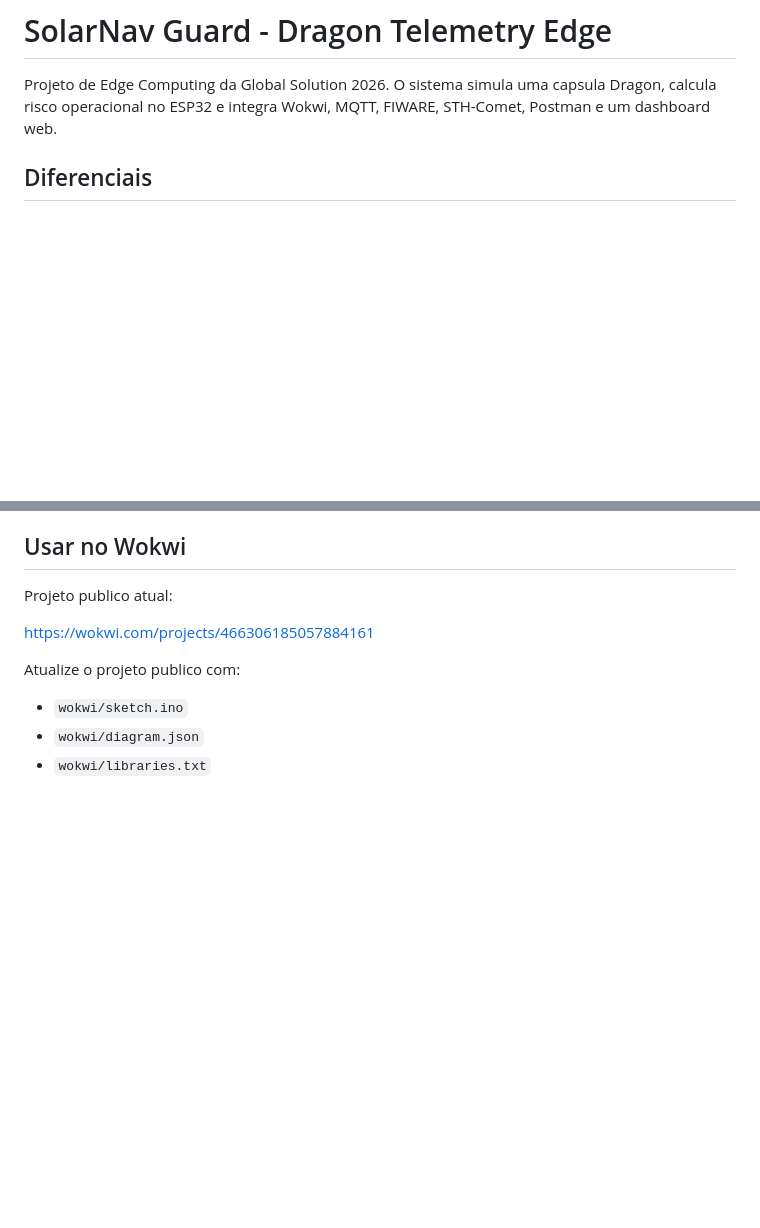
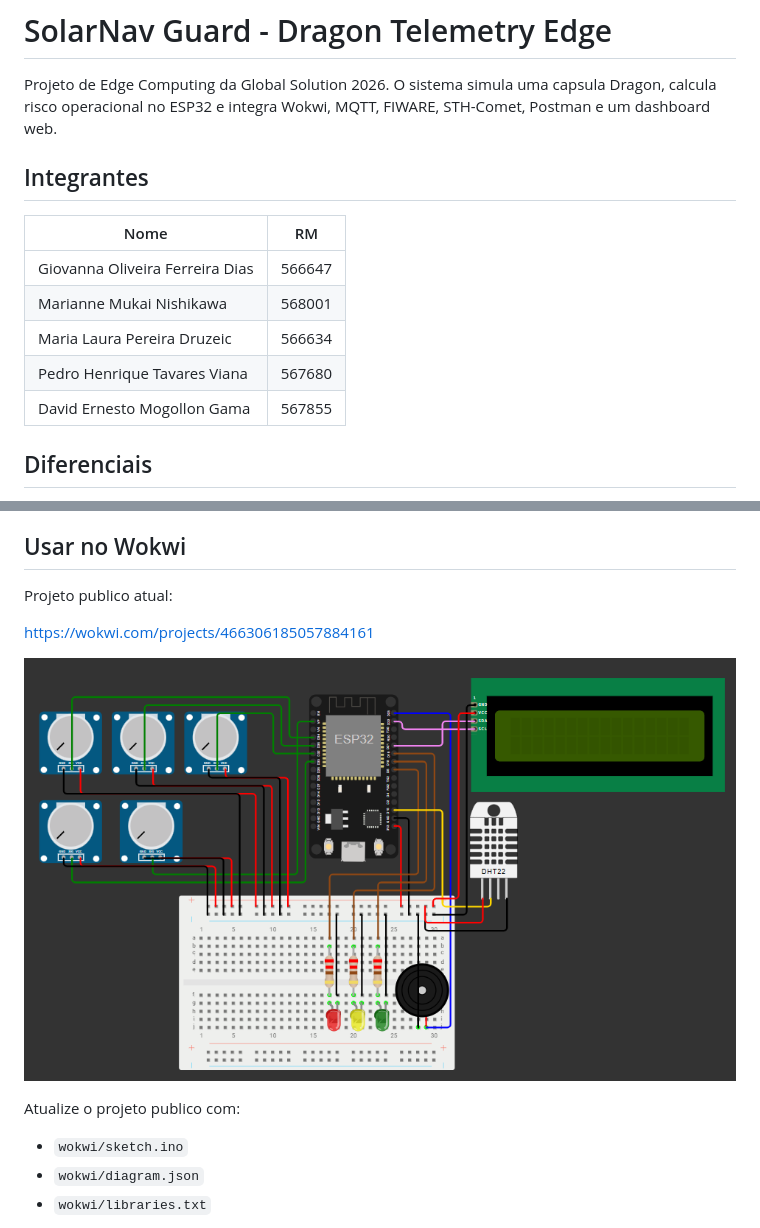
Before and after one commit to pedrot-git/GS-EdgeComputing, a Markdown page: README.md, 2 parts joined by grey strips. GitHub-like rendering; pictures changed too: docs/images/wokwi-projeto.png (added); blank space fills up the shorter version.

```diff
--- a/README.md
+++ b/README.md
@@ -3,6 +3,16 @@
 Projeto de Edge Computing da Global Solution 2026. O sistema simula uma
 capsula Dragon, calcula risco operacional no ESP32 e integra Wokwi, MQTT,
 FIWARE, STH-Comet, Postman e um dashboard web.
+
+## Integrantes
+
+| Nome | RM |
+| --- | --- |
+| Giovanna Oliveira Ferreira Dias | 566647 |
+| Marianne Mukai Nishikawa | 568001 |
+| Maria Laura Pereira Druzeic | 566634 |
+| Pedro Henrique Tavares Viana | 567680 |
+| David Ernesto Mogollon Gama | 567855 |
 
 ## Diferenciais
 
@@ -131,6 +130,8 @@ Projeto publico atual:
 
 https://wokwi.com/projects/466306185057884161
 
+![Projeto SolarNav Guard no Wokwi](docs/images/wokwi-projeto.png)
+
 Atualize o projeto publico com:
 
 - `wokwi/sketch.ino`
```
Also changed, not shown: other parts of README.md (+1 -12 lines), docs/arquitetura.md (+1 -12 lines), docs/screenshots/README.md (+5 -0 lines), 1 other file.
